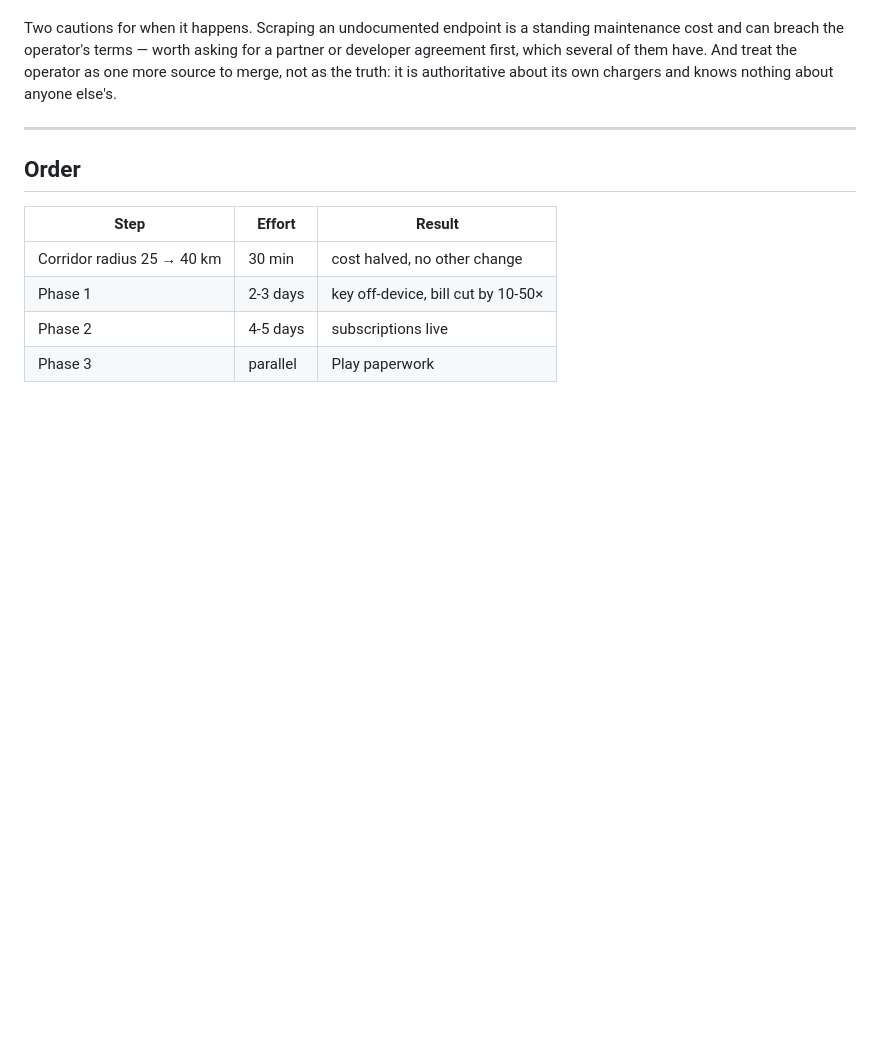
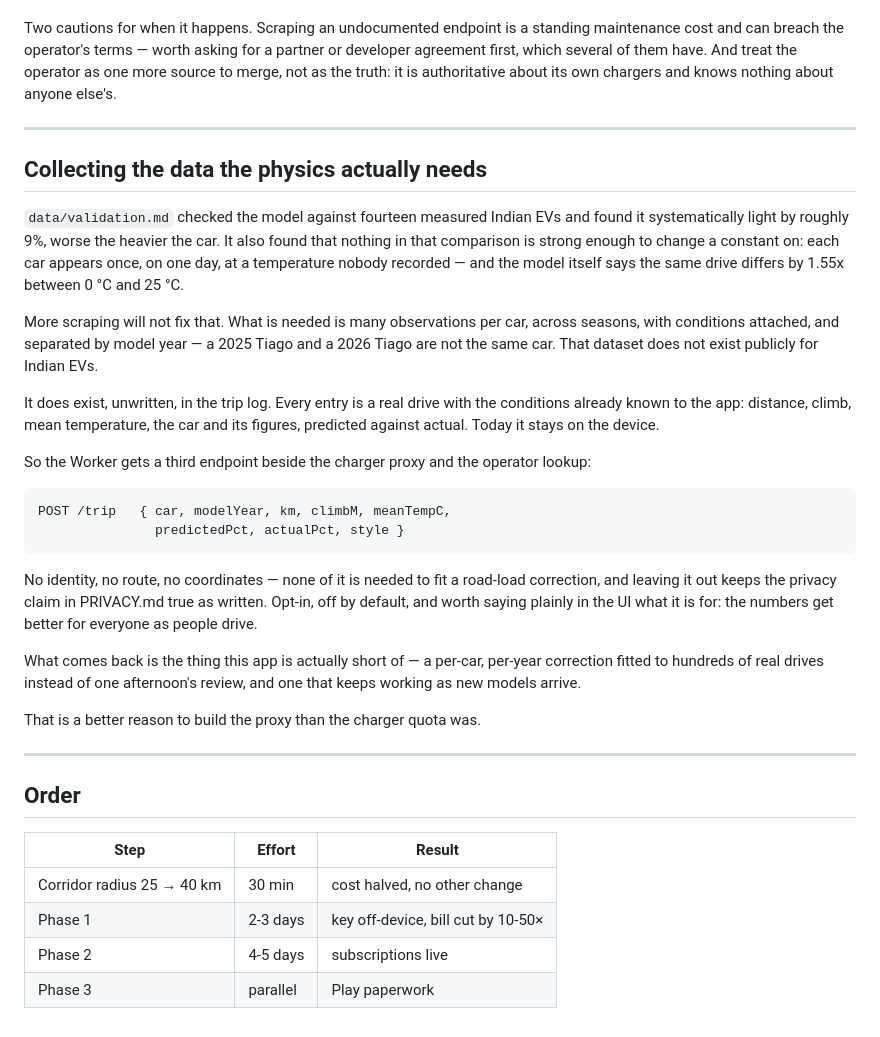
Before and after one commit to saurabhrathi00/ev_route_planner, a Markdown page: backlog.md, the part around the change. GitHub-like rendering; blank space fills up the shorter version.

```diff
--- a/backlog.md
+++ b/backlog.md
@@ -218,6 +218,42 @@ authoritative about its own chargers and knows nothing about anyone else's.
 
 ---
 
+## Collecting the data the physics actually needs
+
+`data/validation.md` checked the model against fourteen measured Indian EVs and
+found it systematically light by roughly 9%, worse the heavier the car. It also
+found that nothing in that comparison is strong enough to change a constant on:
+each car appears once, on one day, at a temperature nobody recorded — and the
+model itself says the same drive differs by 1.55x between 0 °C and 25 °C.
+
+More scraping will not fix that. What is needed is many observations per car,
+across seasons, with conditions attached, and separated by model year — a 2025
+Tiago and a 2026 Tiago are not the same car. That dataset does not exist
+publicly for Indian EVs.
+
+It does exist, unwritten, in the trip log. Every entry is a real drive with the
+conditions already known to the app: distance, climb, mean temperature, the car
+and its figures, predicted against actual. Today it stays on the device.
+
+So the Worker gets a third endpoint beside the charger proxy and the operator
+lookup:
+
+    POST /trip   { car, modelYear, km, climbM, meanTempC,
+                   predictedPct, actualPct, style }
+
+No identity, no route, no coordinates — none of it is needed to fit a road-load
+correction, and leaving it out keeps the privacy claim in PRIVACY.md true as
+written. Opt-in, off by default, and worth saying plainly in the UI what it is
+for: the numbers get better for everyone as people drive.
+
+What comes back is the thing this app is actually short of — a per-car, per-year
+correction fitted to hundreds of real drives instead of one afternoon's review,
+and one that keeps working as new models arrive.
+
+That is a better reason to build the proxy than the charger quota was.
+
+---
+
 ## Order
 
 | Step | Effort | Result |
```
Also changed, not shown: data/validation.md (added, +100 -0 lines).
